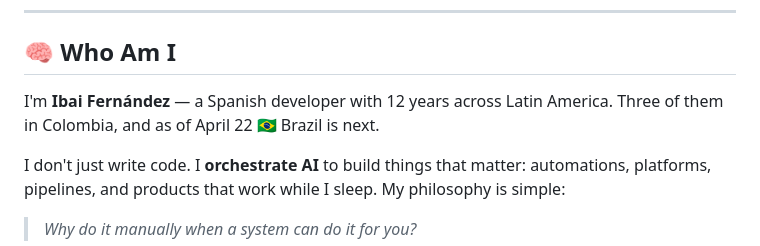
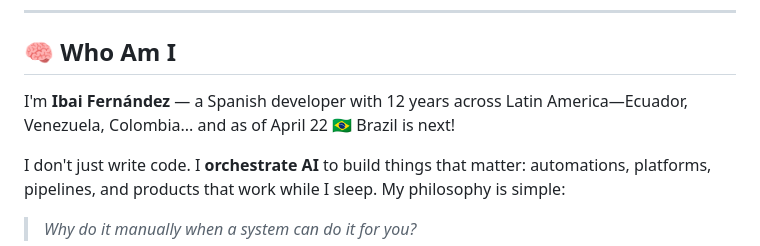
Before and after one commit to ibaifernandez/ibaifernandez, a Markdown page: README.md, the part around the change. GitHub-like rendering.

Commit message:
Revise personal introduction in README
Updated personal introduction to include more countries and improve flow.

```diff
--- a/README.md
+++ b/README.md
@@ -23,7 +23,7 @@
 
 ## 🧠 Who Am I
 
-I'm **Ibai Fernández** — a Spanish developer with 12 years across Latin America. Three of them in Colombia, and as of April 22 🇧🇷 Brazil is next.
+I'm **Ibai Fernández** — a Spanish developer with 12 years across Latin America—Ecuador, Venezuela, Colombia... and as of April 22 🇧🇷 Brazil is next!
 
 I don't just write code. I **orchestrate AI** to build things that matter: automations, platforms, pipelines, and products that work while I sleep. My philosophy is simple:
 
```
